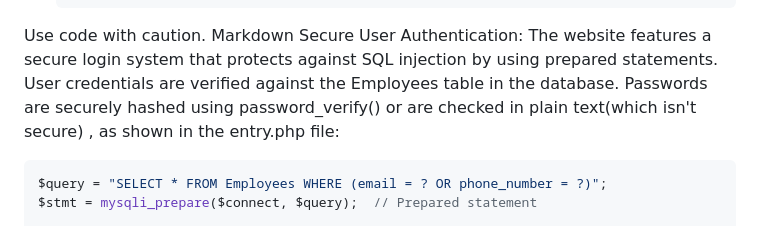
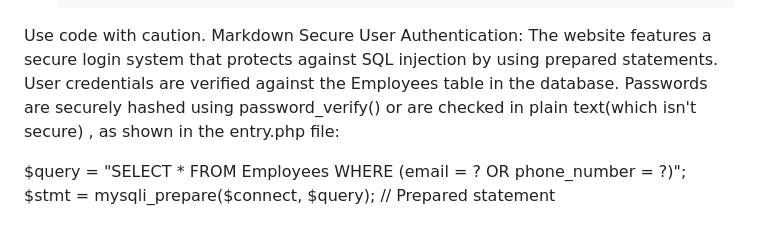
Before and after one commit to o0Veran0o/Web_Restaurant-, a Markdown page: README.md, the part around the change. Drawn GitHub-style.

````diff
--- a/README.md
+++ b/README.md
@@ -17,7 +17,7 @@ Use code with caution.
 Markdown
 Secure User Authentication: The website features a secure login system that protects against SQL injection by using prepared statements. User credentials are verified against the Employees table in the database. Passwords are securely hashed using password_verify() or are checked in plain text(which isn't secure) , as shown in the entry.php file:
 
-   ```php
+
 $query = "SELECT * FROM Employees WHERE (email = ? OR phone_number = ?)";
 $stmt = mysqli_prepare($connect, $query);  // Prepared statement
 
````
